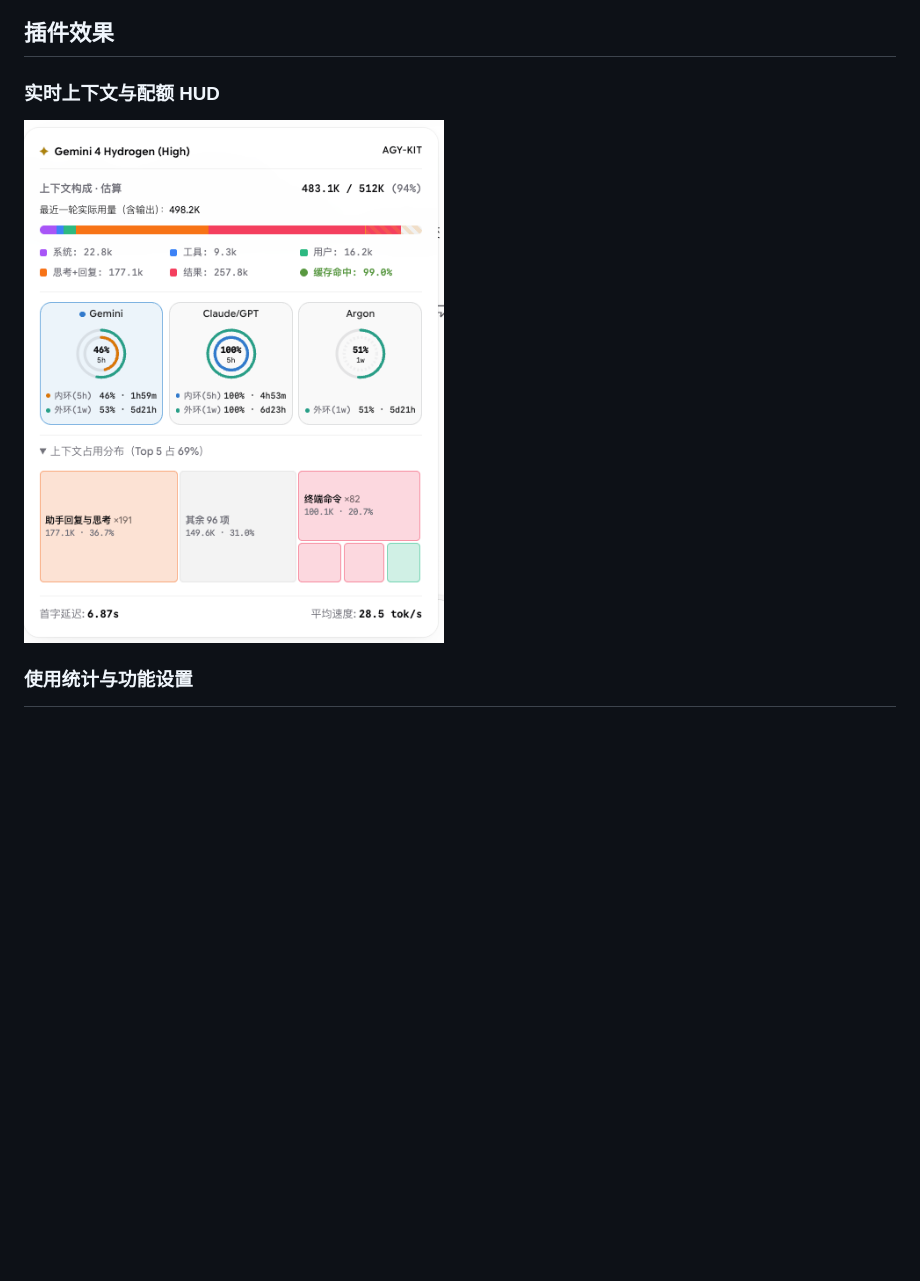
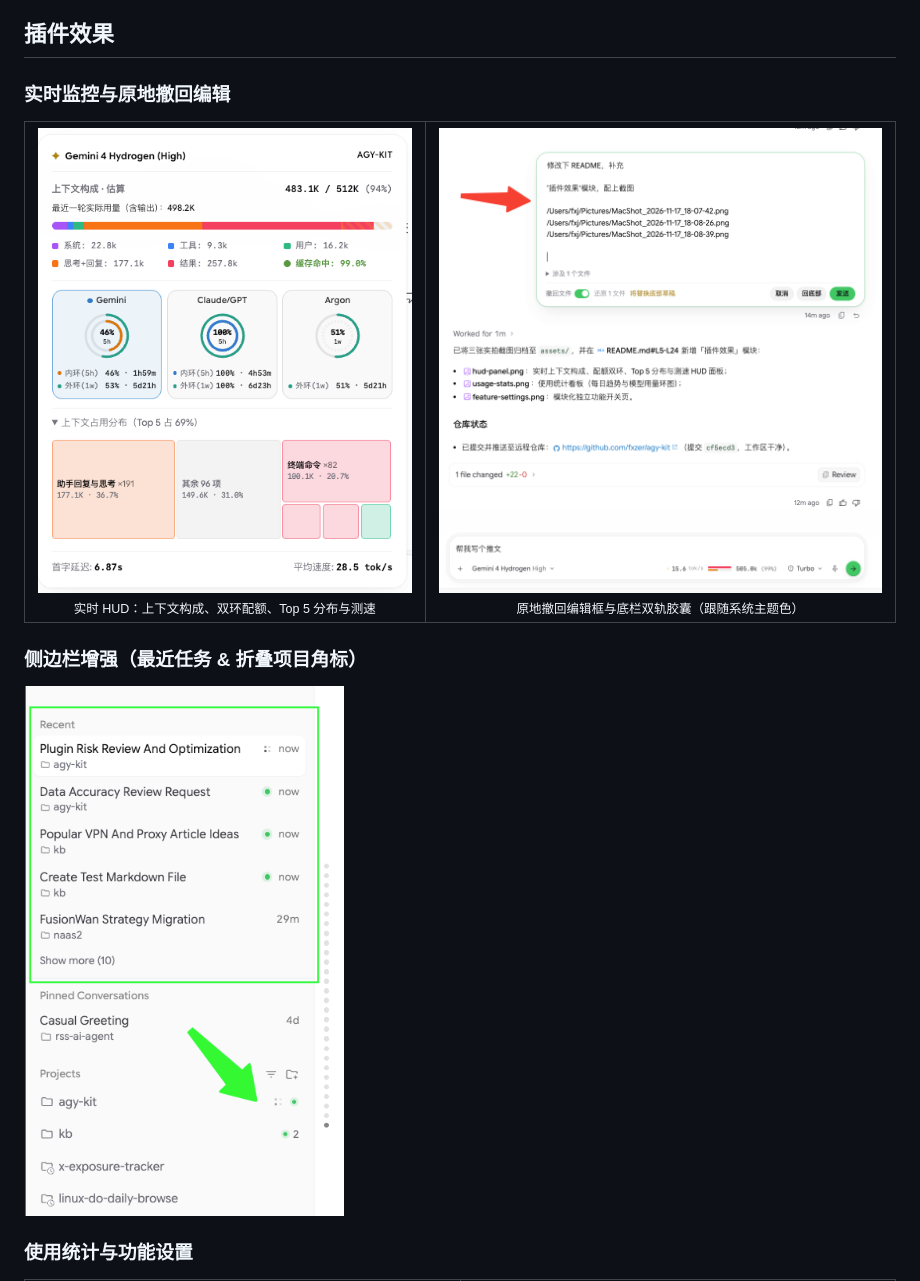
Before and after one commit to fxzer/agy-kit, a Markdown page: README.md, the part around the change. GitHub-like rendering; pictures changed too: assets/inline-undo-capsule.png (added), assets/sidebar-status.png (added); blank space fills up the shorter version.

Commit message:
docs: 补充侧边栏增强与原地撤回编辑效果截图

```diff
--- a/README.md
+++ b/README.md
@@ -4,9 +4,24 @@ Google Antigravity 2.x（macOS 桌面端）零依赖原生增强套件，集成
 
 ## 插件效果
 
-### 实时上下文与配额 HUD
+### 实时监控与原地撤回编辑
 
-<img src="assets/hud-panel.png" alt="实时上下文与配额 HUD" width="420">
+<table>
+  <tr>
+    <td width="46%" align="center">
+      <img src="assets/hud-panel.png" alt="实时上下文与配额 HUD"><br>
+      <sub>实时 HUD：上下文构成、双环配额、Top 5 分布与测速</sub>
+    </td>
+    <td width="54%" align="center">
+      <img src="assets/inline-undo-capsule.png" alt="原地撤回编辑与底部双轨胶囊"><br>
+      <sub>原地撤回编辑框与底栏双轨胶囊（跟随系统主题色）</sub>
+    </td>
+  </tr>
+</table>
+
+### 侧边栏增强（最近任务 & 折叠项目角标）
+
+<img src="assets/sidebar-status.png" alt="侧边栏最近任务与折叠项目状态角标" width="320">
 
 ### 使用统计与功能设置
 
```
